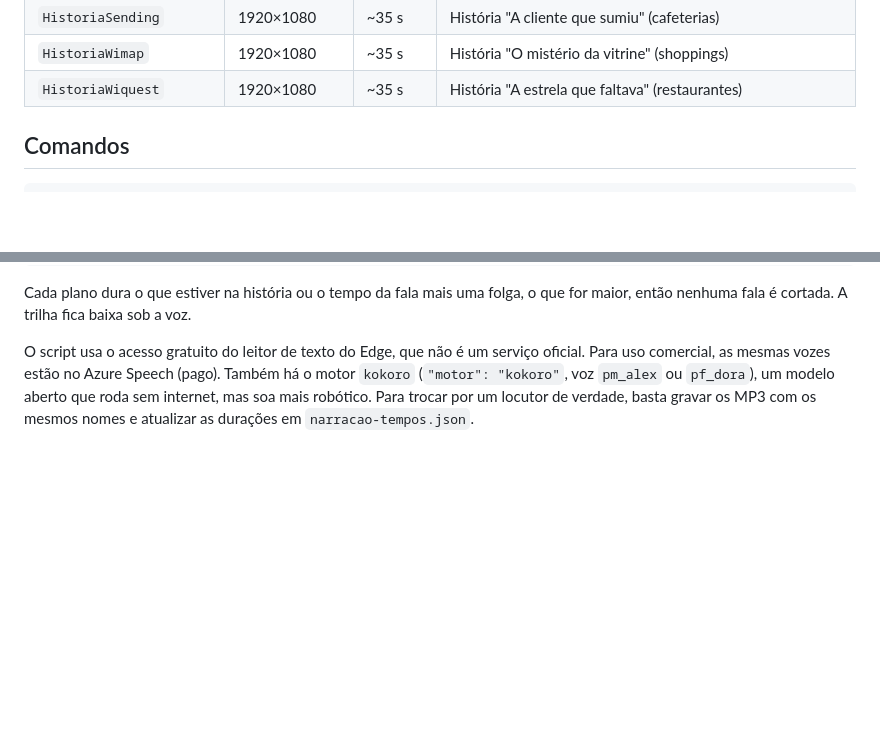
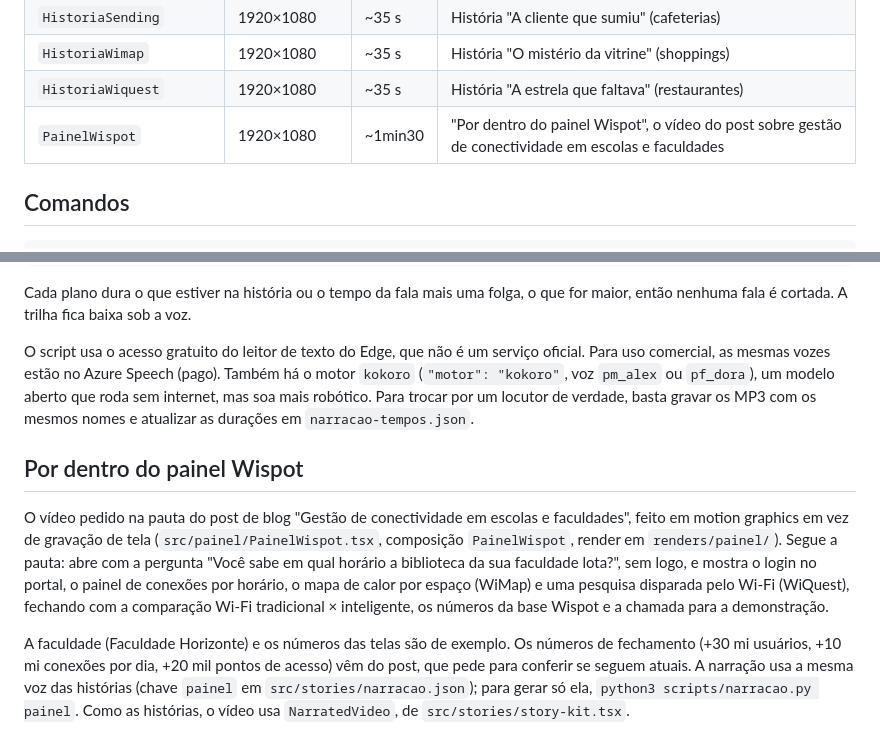
Before and after one commit to marketingwispotproadv-alt/Wispot-videos, a Markdown page: README.md, 2 parts joined by grey strips. Drawn GitHub-style; blank space fills up the shorter version.

Commit message:
README: vídeo Por dentro do painel Wispot
Co-Authored-By: Claude Opus 5.5 <noreply@anthropic.com>
Claude-Session: https://claude.ai/code/session_01WFPY9RAeccjvxhV8NUcy99

```diff
--- a/README.md
+++ b/README.md
@@ -24,6 +24,7 @@ Projeto [Remotion](https://remotion.dev) para as peças de vídeo da Wispot.
 | `HistoriaSending` | 1920×1080 | ~35 s | História "A cliente que sumiu" (cafeterias) |
 | `HistoriaWimap` | 1920×1080 | ~35 s | História "O mistério da vitrine" (shoppings) |
 | `HistoriaWiquest` | 1920×1080 | ~35 s | História "A estrela que faltava" (restaurantes) |
+| `PainelWispot` | 1920×1080 | ~1min30 | "Por dentro do painel Wispot", o vídeo do post sobre gestão de conectividade em escolas e faculdades |
 
 ## Comandos
 
@@ -316,3 +317,23 @@ serviço oficial. Para uso comercial, as mesmas vozes estão no Azure Speech
 `pf_dora`), um modelo aberto que roda sem internet, mas soa mais robótico. Para
 trocar por um locutor de verdade, basta gravar os MP3 com os mesmos nomes e
 atualizar as durações em `narracao-tempos.json`.
+
+## Por dentro do painel Wispot
+
+O vídeo pedido na pauta do post de blog "Gestão de conectividade em escolas e
+faculdades", feito em motion graphics em vez de gravação de tela
+(`src/painel/PainelWispot.tsx`, composição `PainelWispot`, render em
+`renders/painel/`). Segue a pauta: abre com a pergunta "Você sabe em qual
+horário a biblioteca da sua faculdade lota?", sem logo, e mostra o login no
+portal, o painel de conexões por horário, o mapa de calor por espaço (WiMap)
+e uma pesquisa disparada pelo Wi-Fi (WiQuest), fechando com a comparação Wi-Fi
+tradicional × inteligente, os números da base Wispot e a chamada para a
+demonstração.
+
+A faculdade (Faculdade Horizonte) e os números das telas são de exemplo. Os
+números de fechamento (+30 mi usuários, +10 mi conexões por dia, +20 mil
+pontos de acesso) vêm do post, que pede para conferir se seguem atuais. A
+narração usa a mesma voz das histórias (chave `painel` em
+`src/stories/narracao.json`); para gerar só ela, `python3 scripts/narracao.py
+painel`. Como as histórias, o vídeo usa `NarratedVideo`, de
+`src/stories/story-kit.tsx`.
```
